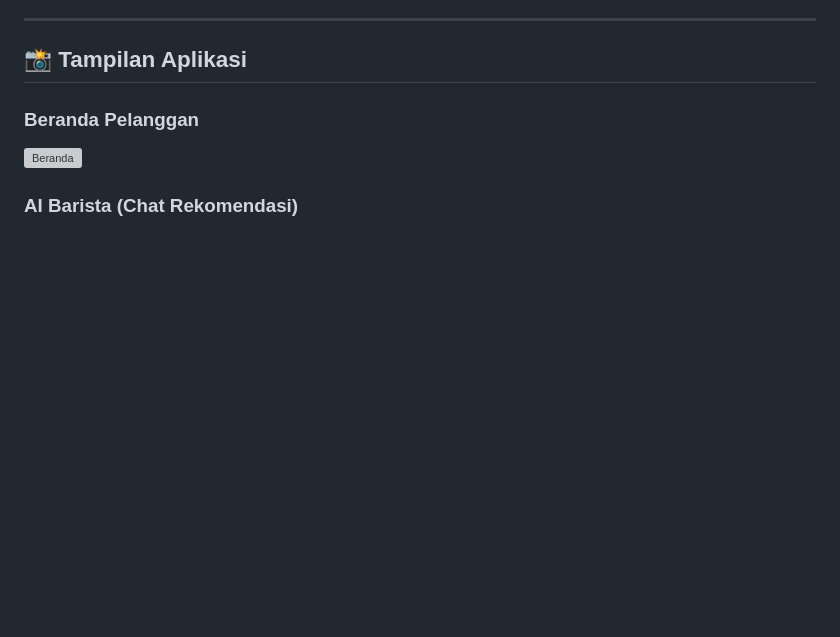
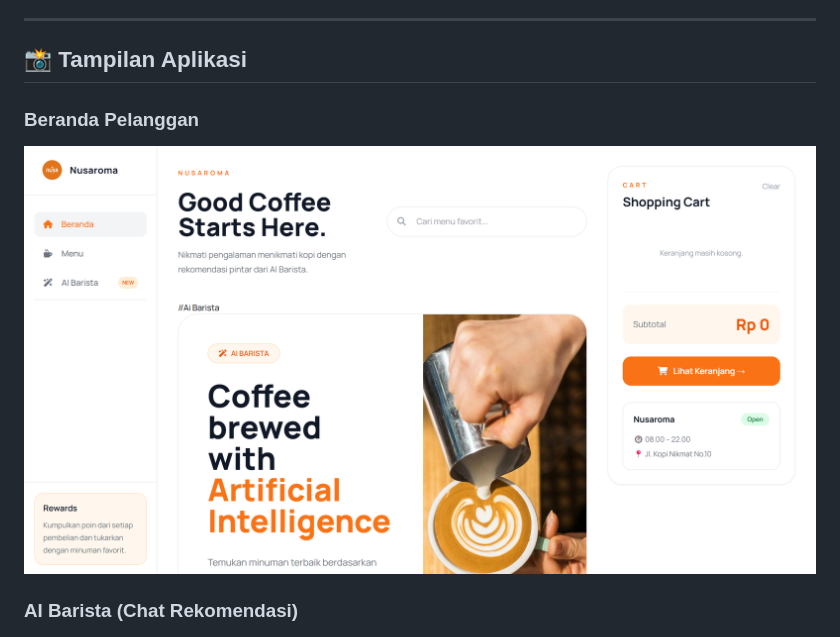
Before and after one commit to kampusriset/24g_laravel_sipakar_coffeshop, a Markdown page: README.md, the part around one of its changes. Drawn GitHub-style; blank space fills up the shorter version; grey boxes are pictures that could not be loaded.

```diff
--- a/README.md
+++ b/README.md
@@ -33,7 +33,7 @@ Nusaroma Coffee melayani tiga peran pengguna dalam satu sistem: **Pelanggan** (m
 ## 📸 Tampilan Aplikasi
 
 ### Beranda Pelanggan
-![Beranda](docs/screenshots/beranda.png)
+![Beranda](docs/screenshots/Beranda.png)
 
 ### AI Barista (Chat Rekomendasi)
 ![AI Barista](docs/screenshots/ai-barista.png)
```
Also changed, not shown: other parts of README.md (+1 -1 lines).
